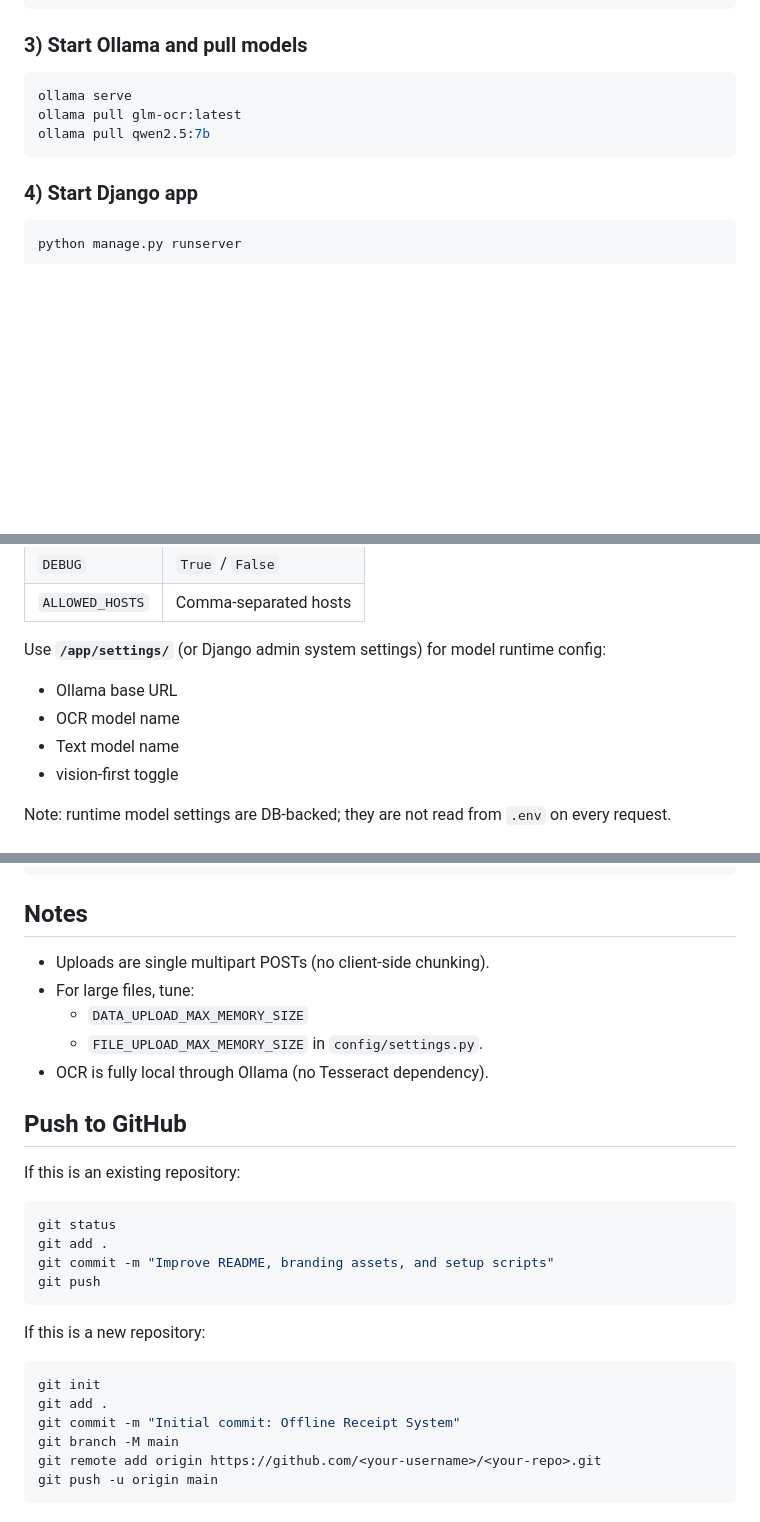
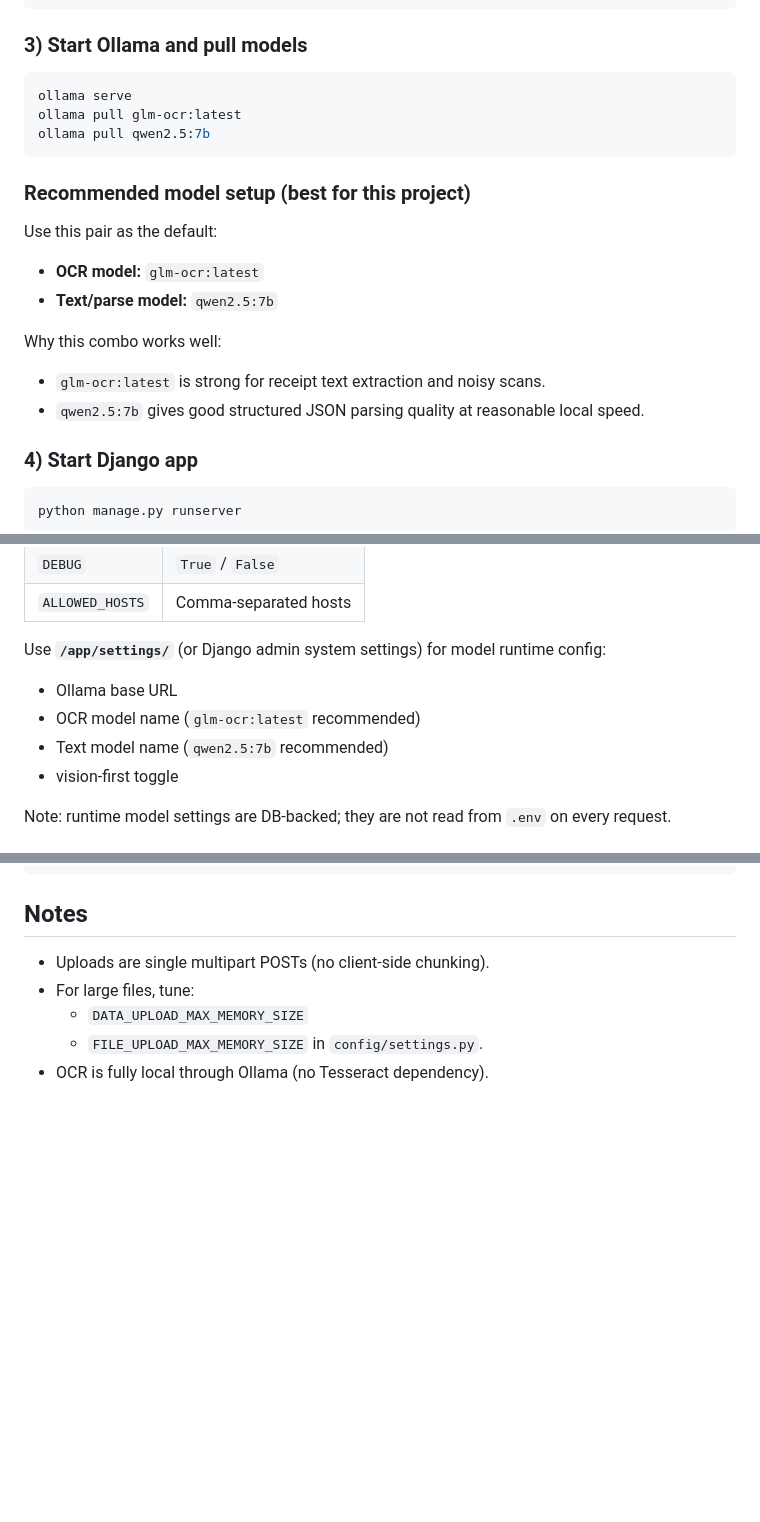
Before and after one commit to surenjanath/AETHER-Extraction-Engine, a Markdown page: README.md, 3 parts joined by grey strips. Rendered like a GitHub page; blank space fills up the shorter version.

Commit message:
added recommended models

````diff
--- a/README.md
+++ b/README.md
@@ -65,6 +65,18 @@ ollama pull glm-ocr:latest
 ollama pull qwen2.5:7b
 ```
 
+### Recommended model setup (best for this project)
+
+Use this pair as the default:
+
+- **OCR model:** `glm-ocr:latest`
+- **Text/parse model:** `qwen2.5:7b`
+
+Why this combo works well:
+
+- `glm-ocr:latest` is strong for receipt text extraction and noisy scans.
+- `qwen2.5:7b` gives good structured JSON parsing quality at reasonable local speed.
+
 ### 4) Start Django app
 
 ```powershell
@@ -104,8 +116,8 @@ Use `.env` for core Django config:
 
 Use **`/app/settings/`** (or Django admin system settings) for model runtime config:
 - Ollama base URL
-- OCR model name
-- Text model name
+- OCR model name (`glm-ocr:latest` recommended)
+- Text model name (`qwen2.5:7b` recommended)
 - vision-first toggle
 
 Note: runtime model settings are DB-backed; they are not read from `.env` on every request.
@@ -154,25 +166,3 @@ python -m pytest documents/tests/ -v
   - `FILE_UPLOAD_MAX_MEMORY_SIZE`
   in `config/settings.py`.
 - OCR is fully local through Ollama (no Tesseract dependency).
-
-## Push to GitHub
-
-If this is an existing repository:
-
-```powershell
-git status
-git add .
-git commit -m "Improve README, branding assets, and setup scripts"
-git push
-```
-
-If this is a new repository:
-
-```powershell
-git init
-git add .
-git commit -m "Initial commit: Offline Receipt System"
-git branch -M main
-git remote add origin https://github.com/<your-username>/<your-repo>.git
-git push -u origin main
-```
````
